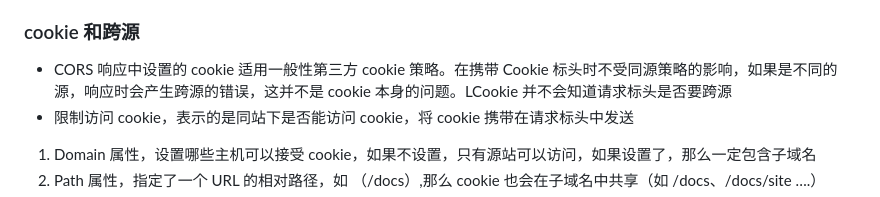
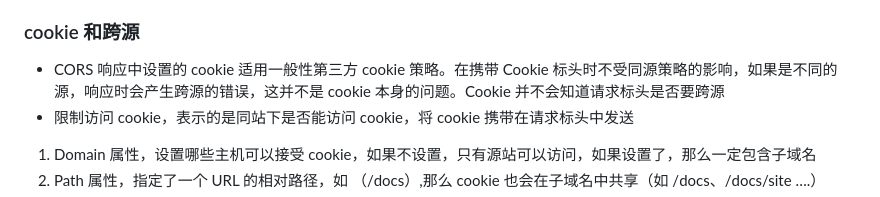
Before and after one commit to fwqaaq/coding_and_nas, a Markdown page: http/origin_and_site.md, the part around one of its changes. Rendered like a GitHub page.

```diff
--- a/http/origin_and_site.md
+++ b/http/origin_and_site.md
@@ -66,7 +66,7 @@
 
 ### cookie 和跨源
 
-* CORS 响应中设置的 cookie 适用一般性第三方 cookie 策略。在携带 Cookie 标头时不受同源策略的影响，如果是不同的源，响应时会产生跨源的错误，这并不是 cookie 本身的问题。<span style="color:red">LCookie 并不会知道请求标头是否要跨源</sapn>
+* CORS 响应中设置的 cookie 适用一般性第三方 cookie 策略。在携带 Cookie 标头时不受同源策略的影响，如果是不同的源，响应时会产生跨源的错误，这并不是 cookie 本身的问题。<span style="color:red">Cookie 并不会知道请求标头是否要跨源</sapn>
 * 限制访问 cookie，表示的是同站下是否能访问 cookie，将 cookie 携带在请求标头中发送
 
 1. Domain 属性，设置哪些主机可以接受 cookie，如果不设置，只有源站可以访问，如果设置了，那么一定包含子域名
```
Also changed, not shown: other parts of http/origin_and_site.md (+2 -2 lines), http/http_authorized.md (added, +13 -0 lines).
